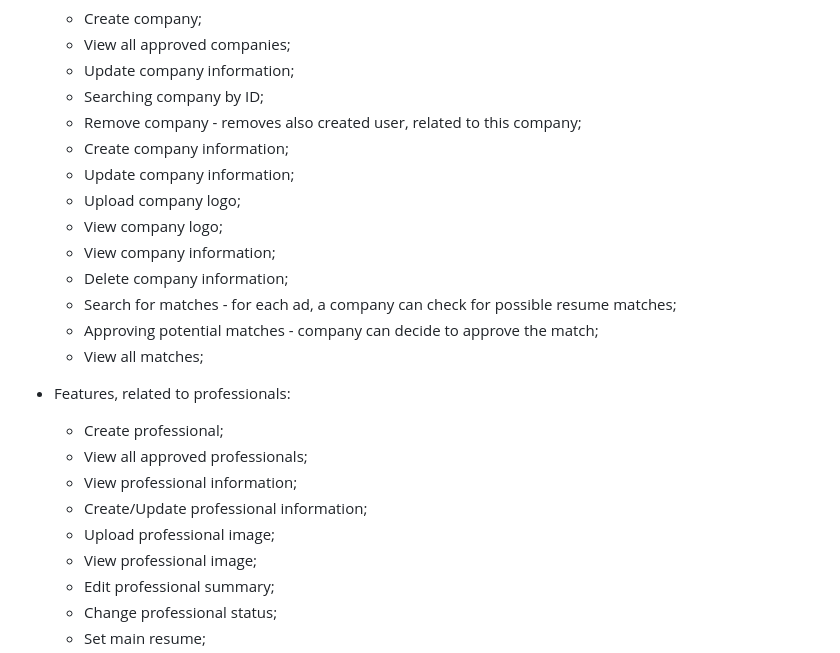
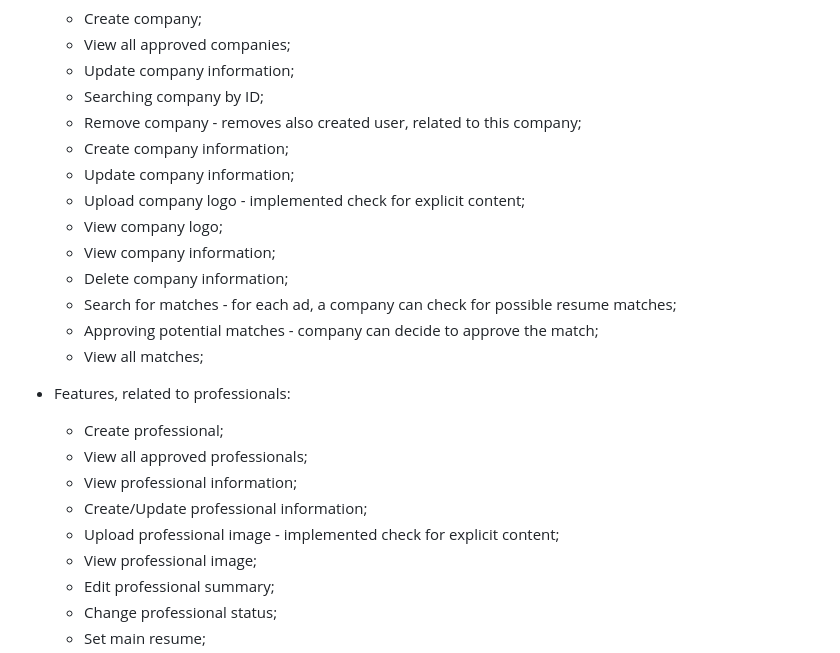
Before and after one commit to WEB-TeamProject-Group-4/job-match, a Markdown page: README.md, the part around the change. GitHub-like rendering.

```diff
--- a/README.md
+++ b/README.md
@@ -56,7 +56,7 @@ The test follow by the official support [FastAPI testing guide](https://fastapi.
   * Remove company - removes also created user, related to this company;
   * Create company information;
   * Update company information;
-  * Upload company logo;
+  * Upload company logo - implemented check for explicit content;
   * View company logo;
   * View company information;
   * Delete company information;
@@ -69,7 +69,7 @@ The test follow by the official support [FastAPI testing guide](https://fastapi.
   * View all approved professionals;
   * View professional information;
   * Create/Update professional information;
-  * Upload professional image;
+  * Upload professional image - implemented check for explicit content;
   * View professional image;
   * Edit professional summary;
   * Change professional status;
```
